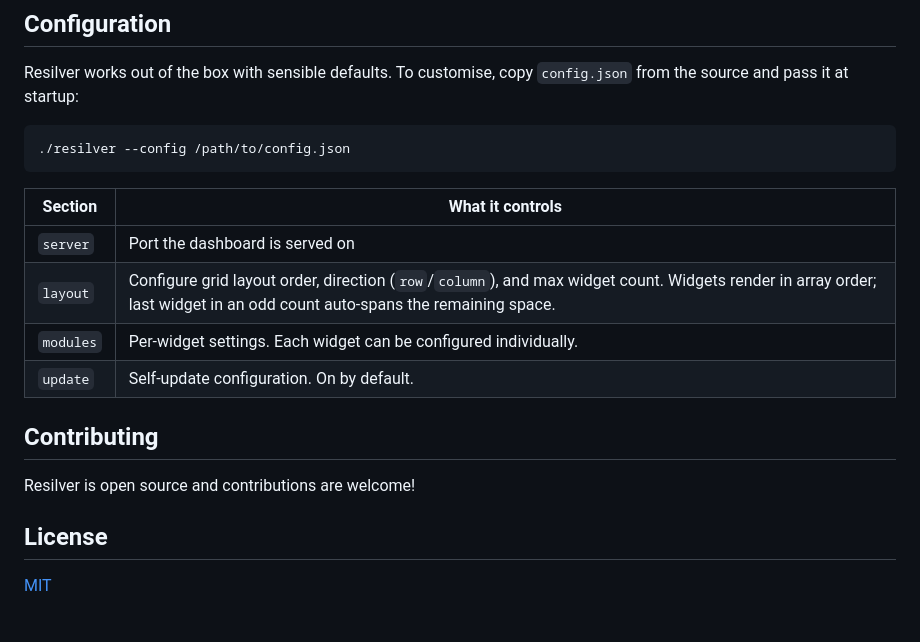
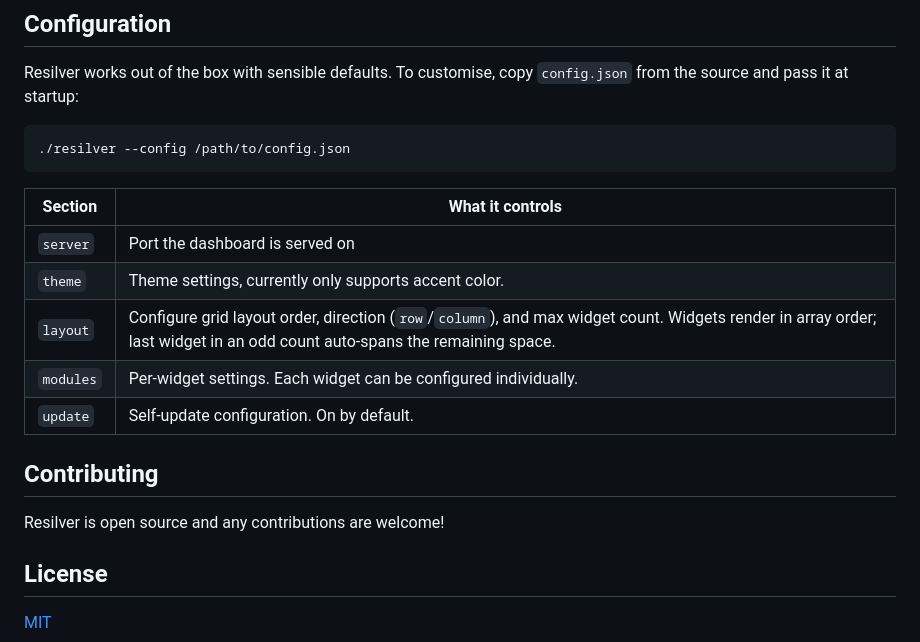
Before and after one commit to digibituk/resilver, a Markdown page: README.md, the part around one of its changes. Drawn GitHub-style; blank space fills up the shorter version.

```diff
--- a/README.md
+++ b/README.md
@@ -91,13 +92,14 @@ Resilver works out of the box with sensible defaults. To customise, copy `config
 | Section   | What it controls                                                                                                                                                          |
 | --------- | ------------------------------------------------------------------------------------------------------------------------------------------------------------------------- |
 | `server`  | Port the dashboard is served on                                                                                                                                           |
+| `theme`   | Theme settings, currently only supports accent color.                                                                                                                     |
 | `layout`  | Configure grid layout order, direction (`row`/`column`), and max widget count. Widgets render in array order; last widget in an odd count auto-spans the remaining space. |
 | `modules` | Per-widget settings. Each widget can be configured individually.                                                                                                          |
 | `update`  | Self-update configuration. On by default.                                                                                                                                 |
 
 ## Contributing
 
-Resilver is open source and contributions are welcome!
+Resilver is open source and any contributions are welcome!
 
 ## License
 
```
Also changed, not shown: other parts of README.md (+20 -19 lines), CONTRIBUTING.md (added, +150 -0 lines).
